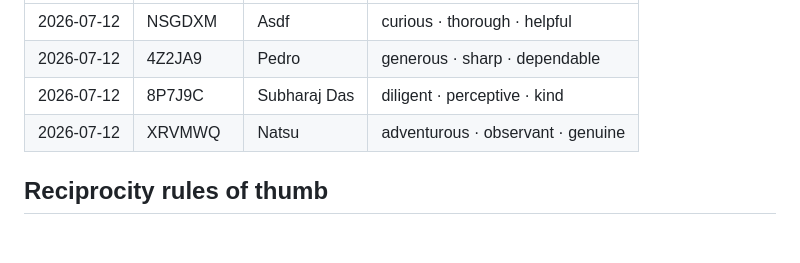
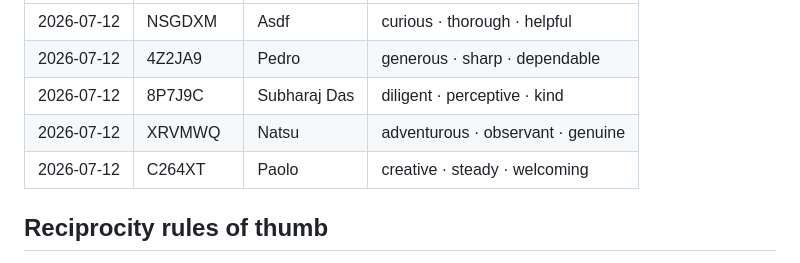
Before and after one commit to dgerken00/three-words, a Markdown page: TESTERS.md, the part around the change. Rendered like a GitHub page; blank space fills up the shorter version.

Commit message:
Welcome words sent to tester Paolo (C264XT)
Co-Authored-By: Claude Fable 5 <noreply@anthropic.com>

```diff
--- a/TESTERS.md
+++ b/TESTERS.md
@@ -67,6 +67,7 @@ Kind 3-word sets sent via web endpoint, signed "Dave (three·words dev)" — giv
 | 2026-07-12 | 4Z2JA9 | Pedro | generous · sharp · dependable |
 | 2026-07-12 | 8P7J9C | Subharaj Das | diligent · perceptive · kind |
 | 2026-07-12 | XRVMWQ | Natsu | adventurous · observant · genuine |
+| 2026-07-12 | C264XT | Paolo | creative · steady · welcoming |
 
 ## Reciprocity rules of thumb
 
```
